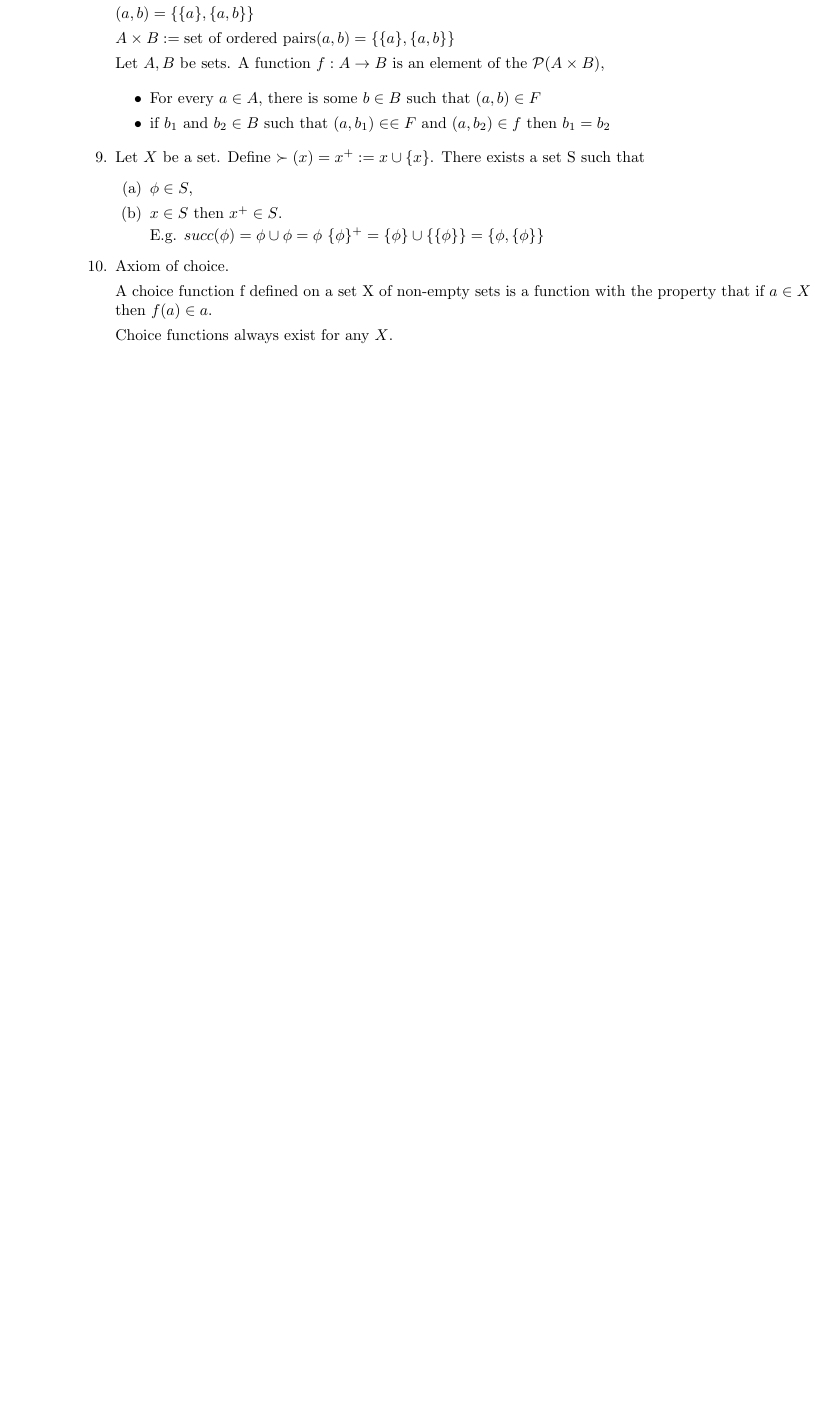
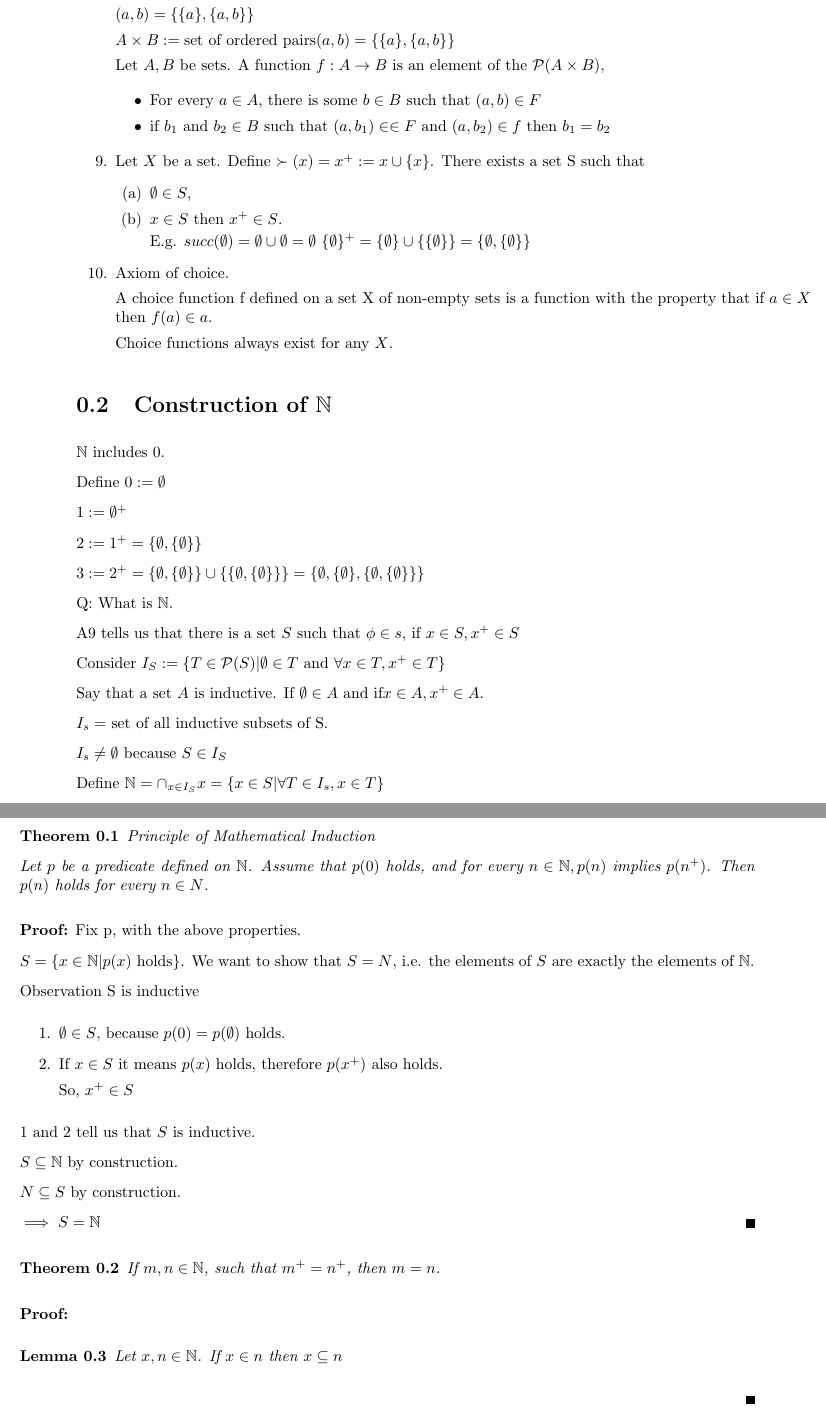
Before and after one commit to chocolatier/notes, a LaTeX document (Analysis 1/Extension Lecture 2.tex): part of the page before the commit and two parts of pages 1 and 2 of 2 after it, the two joined at a grey line, cut so that both start at the same text, the shorter picture padded with empty space. Compiled offline with pdfLaTeX.

Commit message:
Ext lec 2

```diff
--- a/Analysis 1/Extension Lecture 2.tex
+++ b/Analysis 1/Extension Lecture 2.tex
@@ -103,11 +103,11 @@
     \item Let $X$ be a set. Define $\succ(x) = x^{+} := x \cup \{x\}$.
     There exists a set S such that
     \begin{enumerate}
-        \item $\phi \in S$,
+        \item $\emptyset \in S$,
         \item $x \in S$ then $x^{+} \in S$.
 
-        E.g. $succ(\phi) = \phi \cup {\phi} = {\phi}$
-        $\{\phi\}^{+} = \{\phi\} \cup \{\{\phi\}\} = \{\phi, \{\phi\}\}$
+        E.g. $succ(\emptyset) = \emptyset \cup {\emptyset} = {\emptyset}$
+        $\{\emptyset\}^{+} = \{\emptyset\} \cup \{\{\emptyset\}\} = \{\emptyset, \{\emptyset\}\}$
     \end{enumerate}
 
     \item Axiom of choice.
@@ -118,4 +118,72 @@
 \end{enumerate}
 
 
+\section{Construction  of $\N$}
+
+$\N$ includes 0.
+
+Define $0 := \emptyset$
+
+$1 := \emptyset^+$
+
+
+$2 := 1^+ = \{\emptyset, \{\emptyset\}\}$
+
+$3 := 2^+ = \{\emptyset, \{\emptyset\}\} \cup \{\{\emptyset, \{ \emptyset\}\}\} = \{\emptyset, \{\emptyset\},\{\emptyset, \{ \emptyset\}\}\}$
+
+Q: What is $\N$.
+
+A9 tells us that there is a set $S$ such that $\phi \in s,$ if $x \in S, x^+ \in S$
+
+Consider $I_S := \{T \in \PS (S) \vert \emptyset \in T \text{ and } \forall x \in T, x^+ \in T\}$
+
+Say that a set $A$ is inductive. If $\emptyset \in A \text{ and if} x \in A, x^+ \in A$.
+
+$I_s =$ set of all inductive subsets of S.
+
+$I_s \neq \emptyset$ because $S \in I_S$
+
+Define $\N = \cap_{x \in I_S} x = \{ x \in S \vert \forall T \in I_s, x \in T\}$
+
+\begin{theorem}{Principle of Mathematical Induction}
+
+    Let $p$ be a predicate defined on $\N$. Assume that $p(0)$ holds, and for every $n \in \N, p(n)$ implies $p (n^+)$.
+    Then $p(n)$ holds for every $n \in N$.
+
+\end{theorem}
+
+\begin{proof}
+    Fix p, with the above properties.
+
+    $S = \{x \in \N \vert p(x) \text{ holds}\}$.
+    We want to show that $S = N$, i.e. the elements of $S$ are exactly the elements of $\N$.
+
+    Observation
+    S is inductive
+    \begin{enumerate}
+        \item $\emptyset \in S$, because $p(0) = p(\emptyset)$ holds.
+        \item If $x \in S$ it means $p(x)$ holds, therefore $p(x^+)$ also holds.
+
+        So, $x^+ \in S$
+    \end{enumerate}
+
+    1 and 2 tell us that $S$ is inductive.
+
+    $S \subseteq \N$ by construction.
+
+    $N \subseteq S$ by construction.
+
+    $\implies S = \N$
+\end{proof}
+
+\begin{theorem}
+    If $m, n \in \N$, such that $m^+ = n^+$, then $m = n$.
+\end{theorem}
+
+\begin{proof}
+    \begin{lemma}
+        Let $x, n \in \N$.
+        If $x \in n$ then $x \subseteq n$
+    \end{lemma}
+\end{proof}
 \end{document}
```
Also changed, not shown: Analysis 1/Extension Lecture 2.pdf (added).
